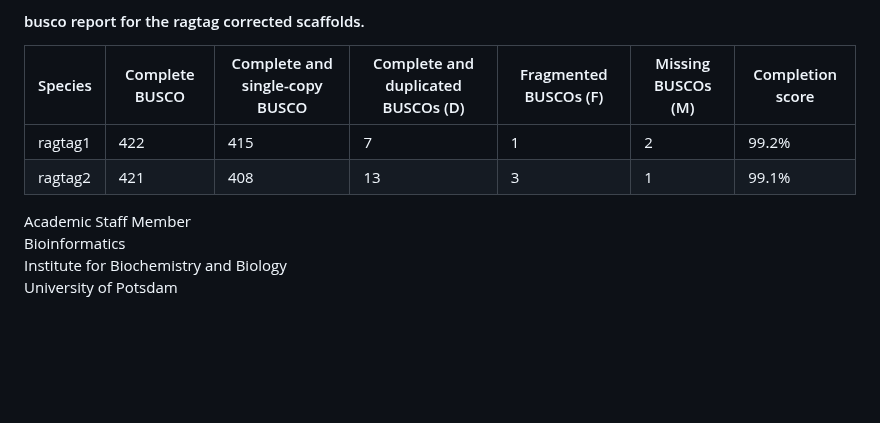
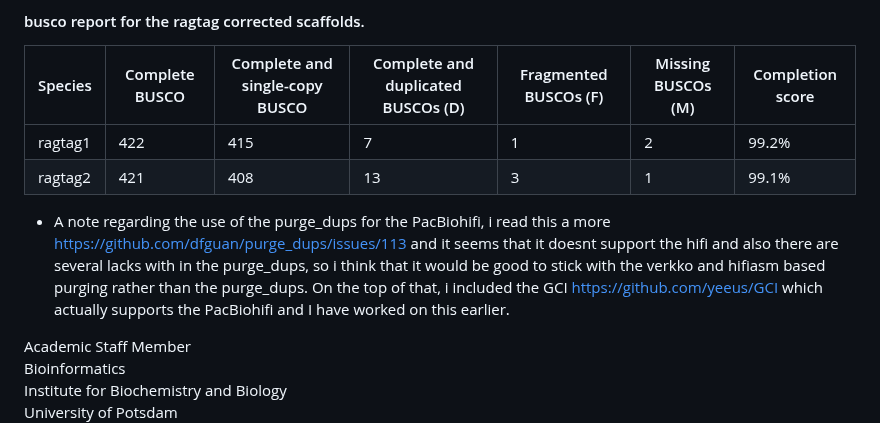
Before and after one commit to bioinformatics-potsdam/genomeassembly-pacbiohifi, a Markdown page: README.md, the part around the change. Rendered like a GitHub page; blank space fills up the shorter version.

```diff
--- a/README.md
+++ b/README.md
@@ -108,6 +108,8 @@
 | ragtag1 | 422  | 415| 7 | 1 | 2 | 99.2%
 | ragtag2| 421 | 408 | 13 | 3 | 1 | 99.1%
 
+- A note regarding the use of the purge_dups for the PacBiohifi, i read this a more https://github.com/dfguan/purge_dups/issues/113 and it seems that it doesnt support the hifi and also there are several lacks with in the purge_dups, so i think that it would be good to stick with the verkko and hifiasm based purging rather than the purge_dups. On the top of that, i included the GCI https://github.com/yeeus/GCI which actually supports the PacBiohifi and I have worked on this earlier.
+
 
 Academic Staff Member \
 Bioinformatics \
```
